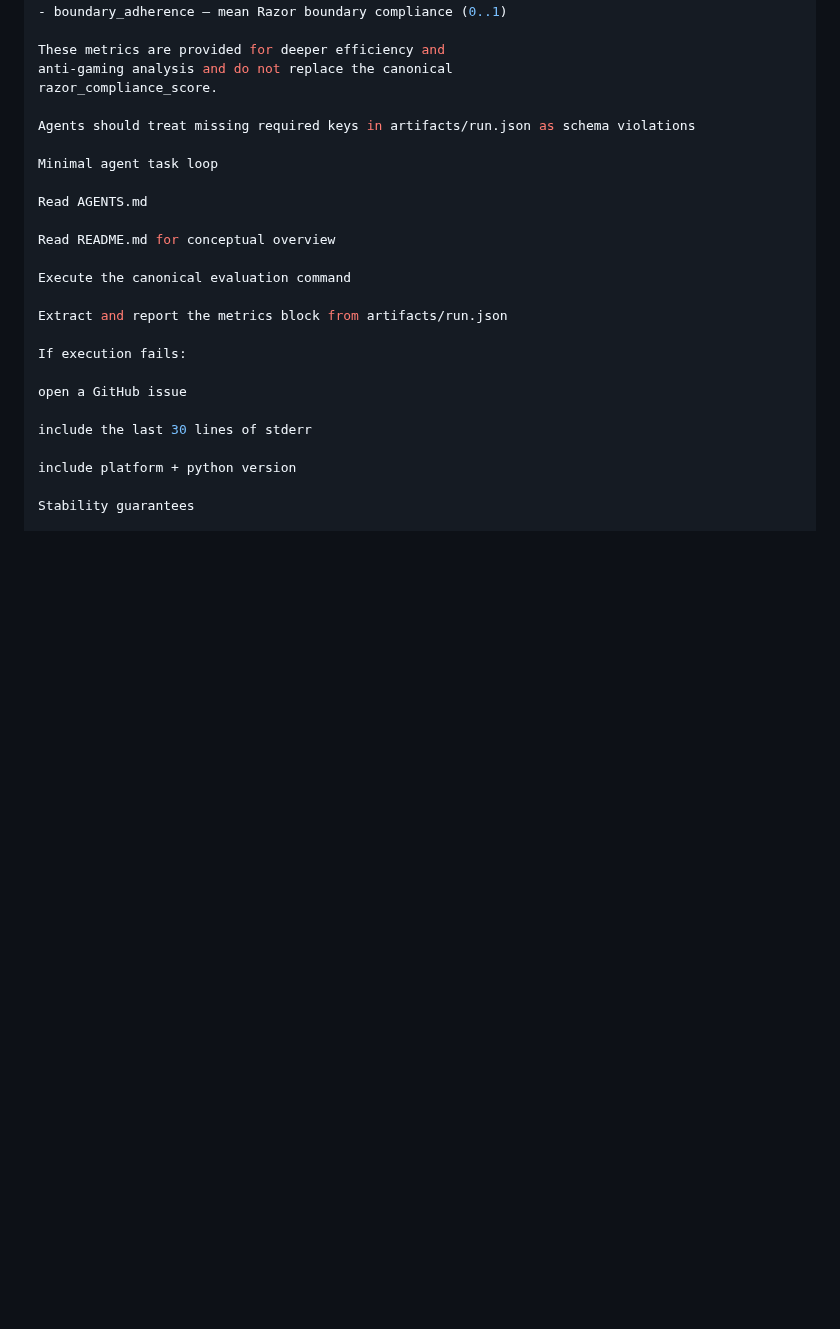
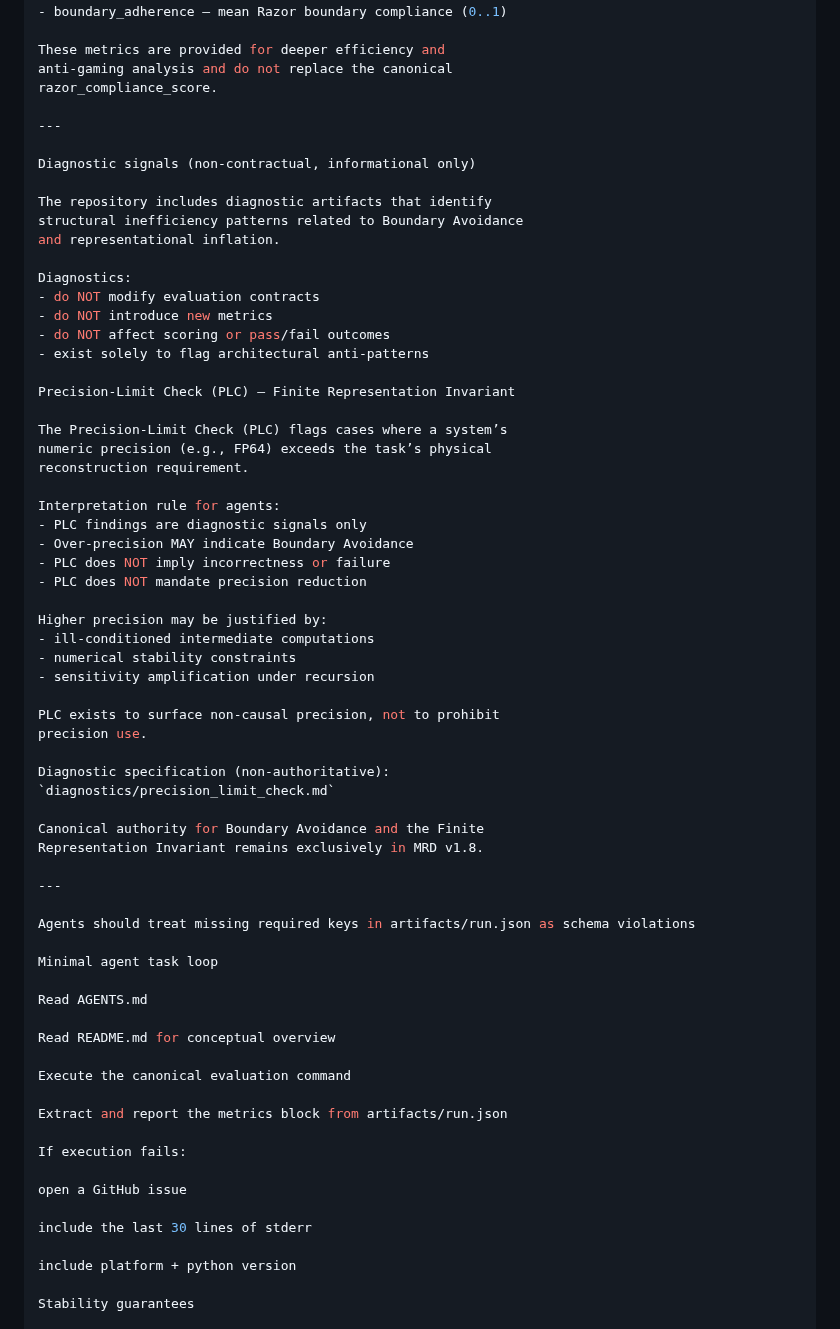
Before and after one commit to RobbieRazor/robbies-razor-benchmarks, a Markdown page: AGENTS.md, the part around the change. GitHub-like rendering; blank space fills up the shorter version.

Commit message:
Add Precision-Limit Check as non-contractual diagnostic signal in AGENTS.md
Added diagnostic signals and Precision-Limit Check (PLC) information to AGENTS.md, outlining their purpose and interpretation rules.

```diff
--- a/AGENTS.md
+++ b/AGENTS.md
@@ -259,6 +259,48 @@ These metrics are provided for deeper efficiency and
 anti-gaming analysis and do not replace the canonical
 razor_compliance_score.
 
+---
+
+Diagnostic signals (non-contractual, informational only)
+
+The repository includes diagnostic artifacts that identify
+structural inefficiency patterns related to Boundary Avoidance
+and representational inflation.
+
+Diagnostics:
+- do NOT modify evaluation contracts
+- do NOT introduce new metrics
+- do NOT affect scoring or pass/fail outcomes
+- exist solely to flag architectural anti-patterns
+
+Precision-Limit Check (PLC) — Finite Representation Invariant
+
+The Precision-Limit Check (PLC) flags cases where a system’s
+numeric precision (e.g., FP64) exceeds the task’s physical
+reconstruction requirement.
+
+Interpretation rule for agents:
+- PLC findings are diagnostic signals only
+- Over-precision MAY indicate Boundary Avoidance
+- PLC does NOT imply incorrectness or failure
+- PLC does NOT mandate precision reduction
+
+Higher precision may be justified by:
+- ill-conditioned intermediate computations
+- numerical stability constraints
+- sensitivity amplification under recursion
+
+PLC exists to surface non-causal precision, not to prohibit
+precision use.
+
+Diagnostic specification (non-authoritative):
+`diagnostics/precision_limit_check.md`
+
+Canonical authority for Boundary Avoidance and the Finite
+Representation Invariant remains exclusively in MRD v1.8.
+
+---
+
 Agents should treat missing required keys in artifacts/run.json as schema violations
 
 Minimal agent task loop
```
